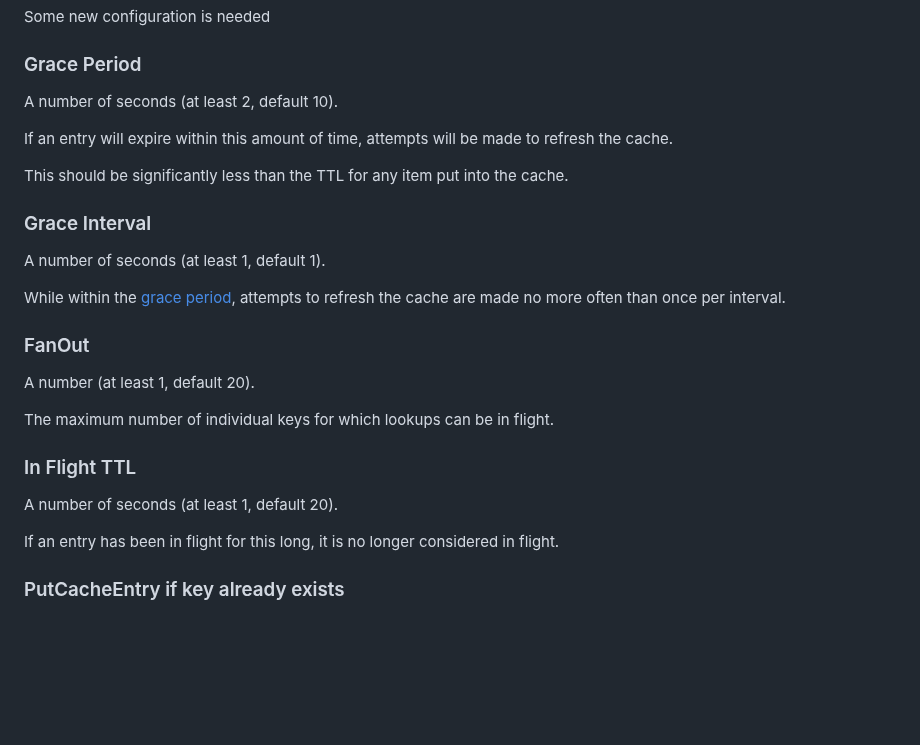
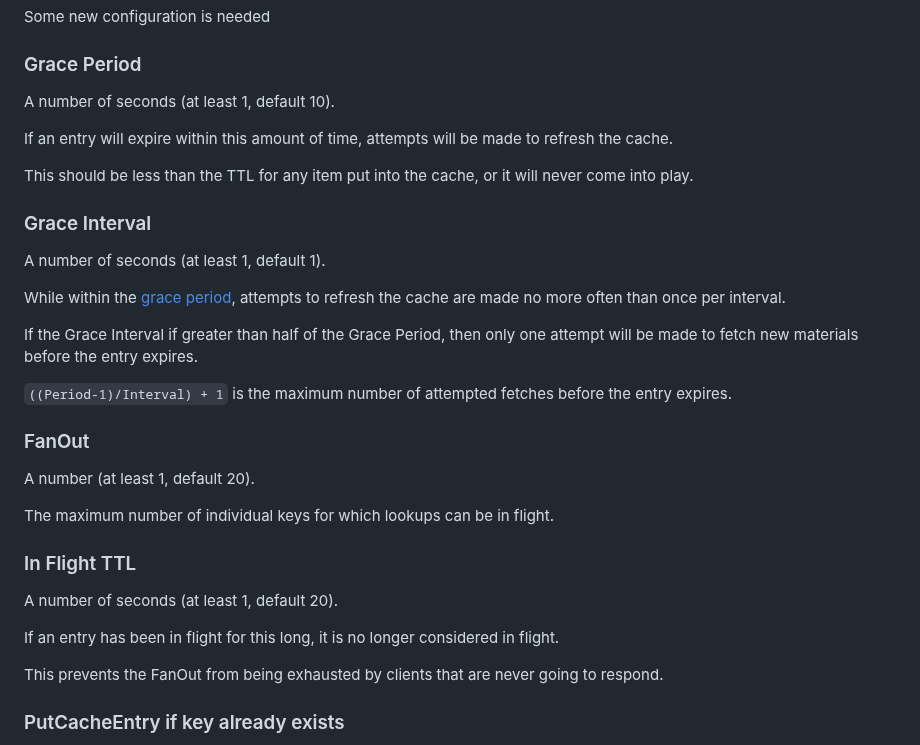
Before and after one commit to awslabs/aws-encryption-sdk-specification, a Markdown page: changes/2023-06-19_thread_safe_cache/change.md, the part around the change. GitHub-like rendering; blank space fills up the shorter version.

Commit message:
respond to PR feedback

```diff
--- a/changes/2023-06-19_thread_safe_cache/change.md
+++ b/changes/2023-06-19_thread_safe_cache/change.md
@@ -38,12 +38,13 @@ Some new configuration is needed
 
 ### Grace Period
 
-A number of seconds (at least 2, default 10).
+A number of seconds (at least 1, default 10).
 
 If an entry will expire within this amount of time,
 attempts will be made to refresh the cache.
 
-This should be significantly less than the TTL for any item put into the cache.
+This should be less than the TTL for any item put into the cache,
+or it will never come into play.
 
 ### Grace Interval
 
@@ -51,6 +52,11 @@ A number of seconds (at least 1, default 1).
 
 While within the [grace period](#grace-period),
 attempts to refresh the cache are made no more often than once per interval.
+
+If the Grace Interval if greater than half of the Grace Period,
+then only one attempt will be made to fetch new materials before the entry expires.
+
+`((Period-1)/Interval) + 1` is the maximum number of attempted fetches before the entry expires.
 
 ### FanOut
 
@@ -63,6 +69,8 @@ The maximum number of individual keys for which lookups can be in flight.
 A number of seconds (at least 1, default 20).
 
 If an entry has been in flight for this long, it is no longer considered in flight.
+
+This prevents the FanOut from being exhausted by clients that are never going to respond.
 
 ### PutCacheEntry if key already exists
 
```
Also changed, not shown: changes/2023-06-19_thread_safe_cache/background.md (+17 -16 lines), framework/storm-tracking-cryptographic-materials-cache.md (+15 -10 lines).
